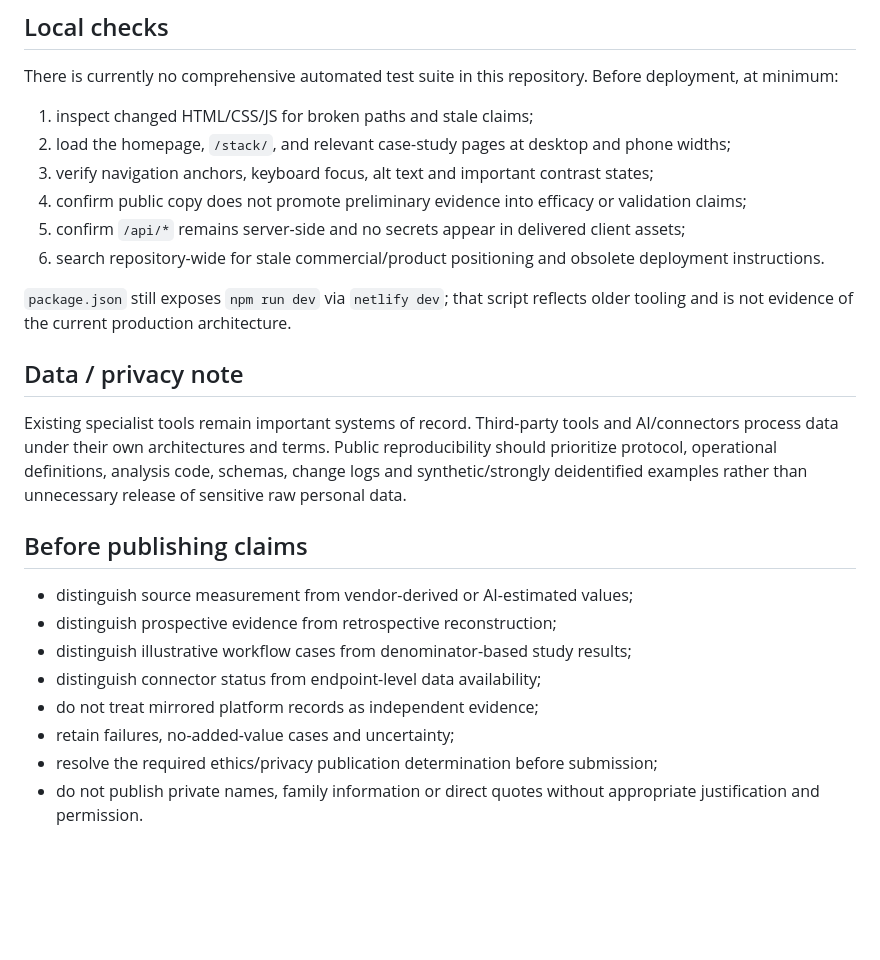
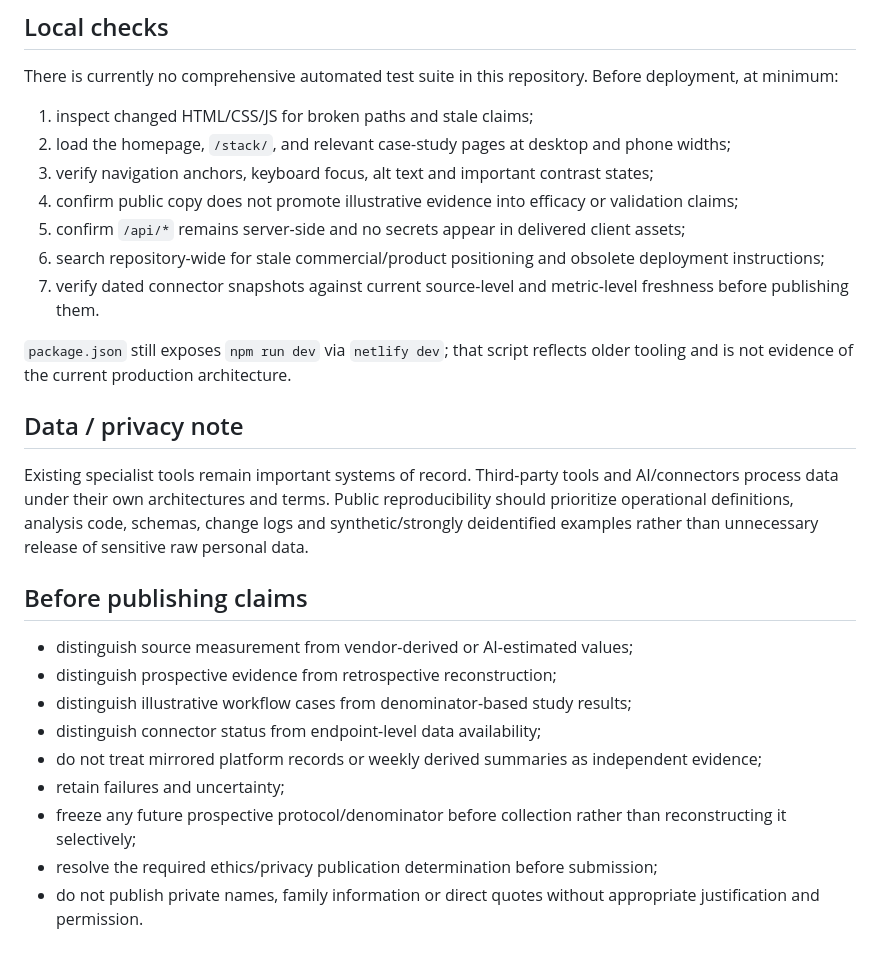
Before and after one commit to abuettna/alex-ai-os, a Markdown page: README.md, the part around one of its changes. Drawn GitHub-style; blank space fills up the shorter version.

```diff
--- a/README.md
+++ b/README.md
@@ -90,15 +101,16 @@ There is currently no comprehensive automated test suite in this repository. Bef
 1. inspect changed HTML/CSS/JS for broken paths and stale claims;
 2. load the homepage, `/stack/`, and relevant case-study pages at desktop and phone widths;
 3. verify navigation anchors, keyboard focus, alt text and important contrast states;
-4. confirm public copy does not promote preliminary evidence into efficacy or validation claims;
+4. confirm public copy does not promote illustrative evidence into efficacy or validation claims;
 5. confirm `/api/*` remains server-side and no secrets appear in delivered client assets;
-6. search repository-wide for stale commercial/product positioning and obsolete deployment instructions.
+6. search repository-wide for stale commercial/product positioning and obsolete deployment instructions;
+7. verify dated connector snapshots against current source-level and metric-level freshness before publishing them.
 
 `package.json` still exposes `npm run dev` via `netlify dev`; that script reflects older tooling and is not evidence of the current production architecture.
 
 ## Data / privacy note
 
-Existing specialist tools remain important systems of record. Third-party tools and AI/connectors process data under their own architectures and terms. Public reproducibility should prioritize protocol, operational definitions, analysis code, schemas, change logs and synthetic/strongly deidentified examples rather than unnecessary release of sensitive raw personal data.
+Existing specialist tools remain important systems of record. Third-party tools and AI/connectors process data under their own architectures and terms. Public reproducibility should prioritize operational definitions, analysis code, schemas, change logs and synthetic/strongly deidentified examples rather than unnecessary release of sensitive raw personal data.
 
 ## Before publishing claims
 
@@ -106,7 +118,8 @@ Existing specialist tools remain important systems of record. Third-party tools
 - distinguish prospective evidence from retrospective reconstruction;
 - distinguish illustrative workflow cases from denominator-based study results;
 - distinguish connector status from endpoint-level data availability;
-- do not treat mirrored platform records as independent evidence;
-- retain failures, no-added-value cases and uncertainty;
+- do not treat mirrored platform records or weekly derived summaries as independent evidence;
+- retain failures and uncertainty;
+- freeze any future prospective protocol/denominator before collection rather than reconstructing it selectively;
 - resolve the required ethics/privacy publication determination before submission;
 - do not publish private names, family information or direct quotes without appropriate justification and permission.
```
Also changed, not shown: other parts of README.md (+43 -32 lines).
